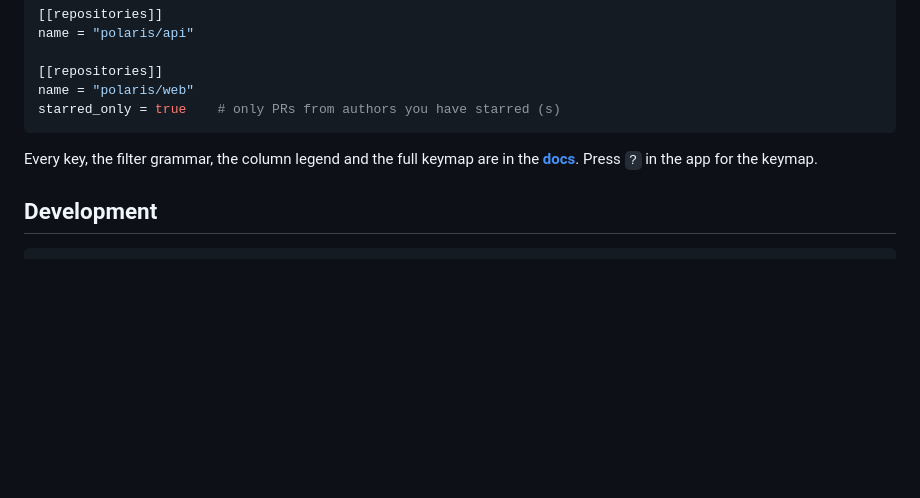
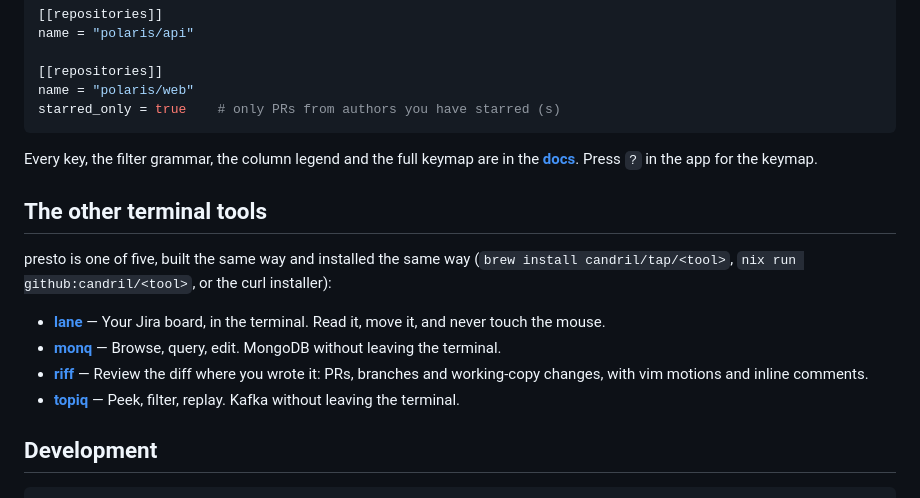
Before and after one commit to candril/presto, a Markdown page: README.md, the part around the change. Drawn GitHub-style; blank space fills up the shorter version.

Commit message:
README: list the other terminal tools before Development
Co-Authored-By: Claude Fable 5.1 <noreply@anthropic.com>
Claude-Session: https://claude.ai/code/session_01ApHUpjFJncGEbKmuUkUtPC

````diff
--- a/README.md
+++ b/README.md
@@ -87,6 +87,15 @@ starred_only = true    # only PRs from authors you have starred (s)
 Every key, the filter grammar, the column legend and the full keymap are in the
 **[docs](https://candril.github.io/presto/)**. Press `?` in the app for the keymap.
 
+## The other terminal tools
+
+presto is one of five, built the same way and installed the same way (`brew install candril/tap/<tool>`, `nix run github:candril/<tool>`, or the curl installer):
+
+- [**lane**](https://candril.github.io/lane/) — Your Jira board, in the terminal. Read it, move it, and never touch the mouse.
+- [**monq**](https://candril.github.io/monq/) — Browse, query, edit. MongoDB without leaving the terminal.
+- [**riff**](https://candril.github.io/riff/) — Review the diff where you wrote it: PRs, branches and working-copy changes, with vim motions and inline comments.
+- [**topiq**](https://candril.github.io/topiq/) — Peek, filter, replay. Kafka without leaving the terminal.
+
 ## Development
 
 ```sh
````
